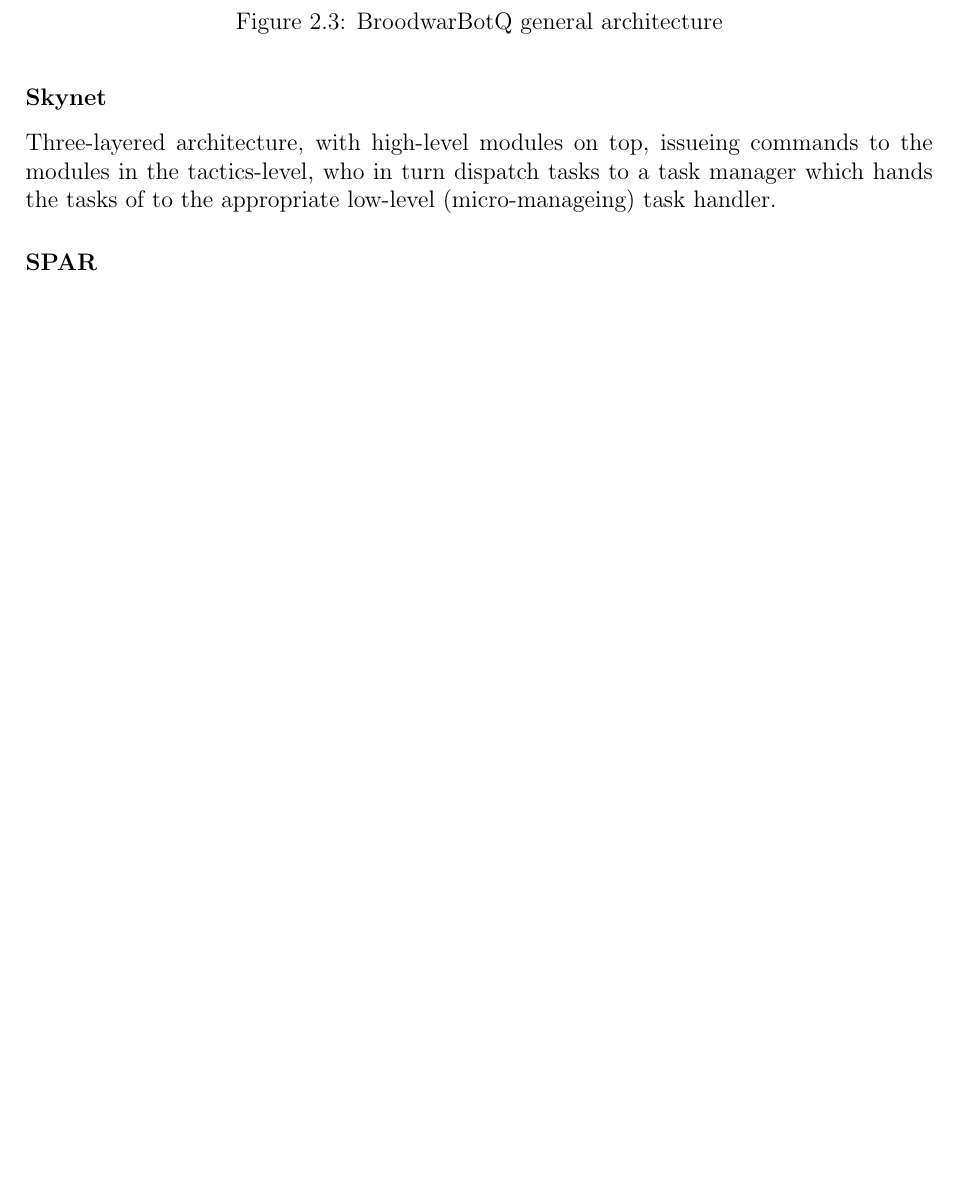
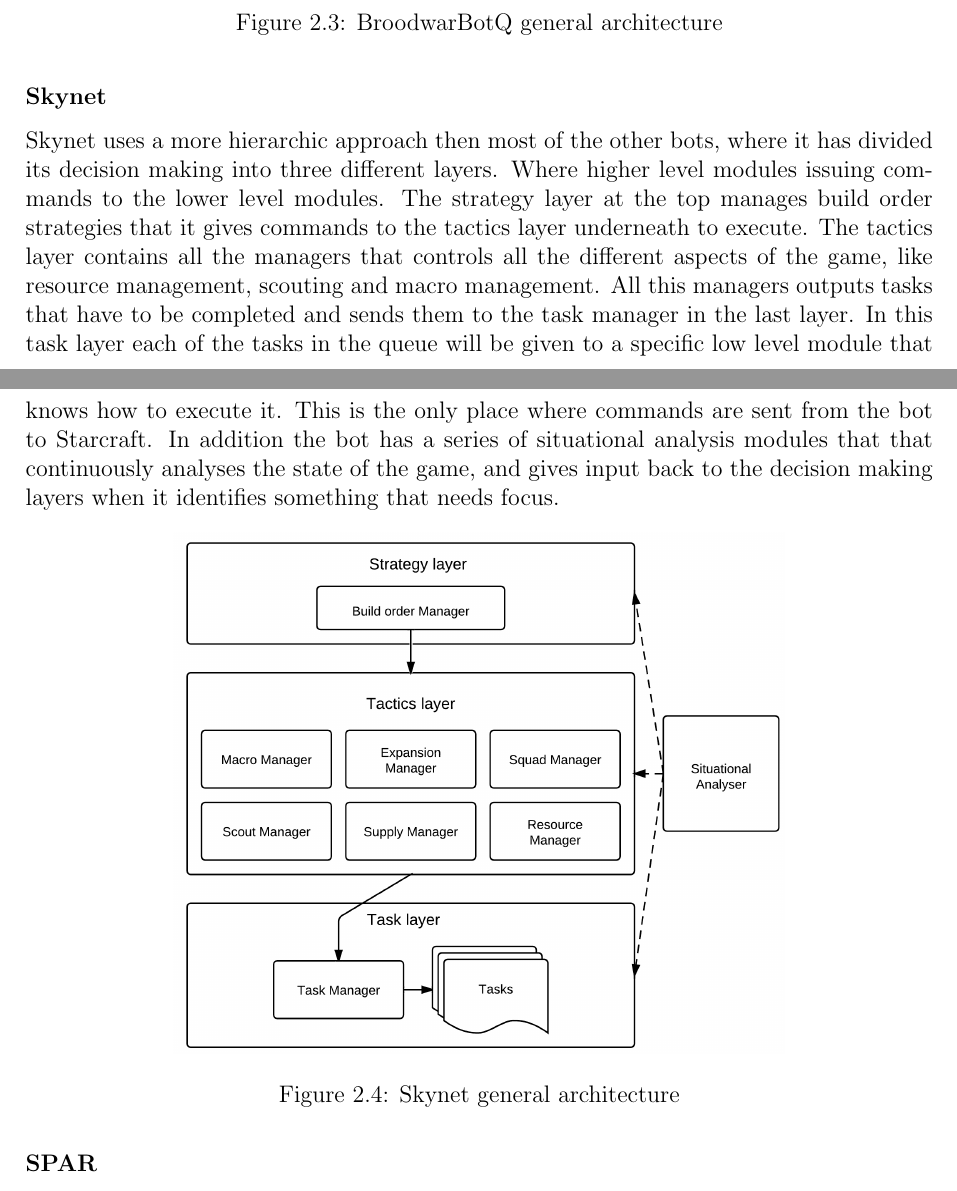
Before and after one commit to kenjiqq/rapport-scbw, a LaTeX thesis (main.tex, which reads architecture.tex): part of page 16 of 24 before the commit and two parts of pages 16 and 17 of 24 after it, the two joined at a grey line, cut so that both start at the same text, the shorter picture padded with empty space. Compiled offline with pdfLaTeX.

Commit message:
wrote about skynet

```diff
--- a/architecture.tex
+++ b/architecture.tex
@@ -120,10 +120,16 @@
 \end{figure}
 
 \subsubsection{Skynet}
-Three-layered architecture, with high-level modules on top, issueing commands
-to the modules in the tactics-level, who in turn dispatch tasks to a task
-manager which hands the tasks of to the appropriate low-level
-(micro-manageing) task handler.
+Skynet uses a more hierarchic approach then most of the other bots, where it has divided its decision making into three different layers. Where higher level modules issuing commands to the lower level modules. The strategy layer at the top manages build order strategies that it gives commands to the tactics layer underneath to execute. The tactics layer contains all the managers that controls all the different aspects of the game, like resource management, scouting and macro management. All this managers outputs tasks that have to be completed and sends them to the task manager in the last layer. In this task layer each of the tasks in the queue will be given to a specific low level module that knows how to execute it. This is the only place where commands are sent from the bot to Starcraft. In addition the bot has a series of situational analysis modules that that continuously analyses the state of the game, and gives input back to the decision making layers when it identifies something that needs focus.
+
+% TODO: maybe clear page here if that fits when report is done.
+
+\begin{figure}[h!tbp]
+\centering
+\includegraphics[scale=0.8]{graphics/skynet.png}
+\caption{Skynet general architecture}
+\label{fig:bthaiarch}
+\end{figure}
 
 \subsubsection{SPAR}
 High-level modules decide which strategies to implement and abstract actions
```
Also changed, not shown: graphics/skynet.png (added).
